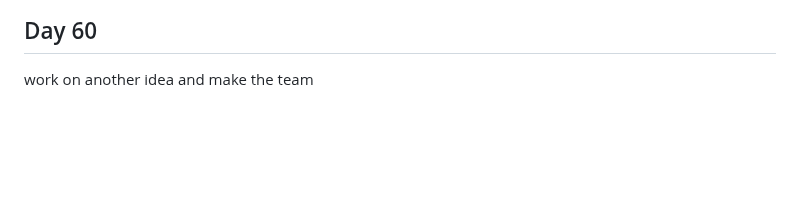
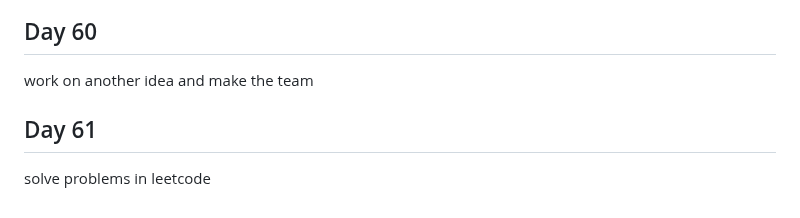
Before and after one commit to Ahmed336-cell/100-day-challenge, a Markdown page: README.md, the part around the change. Drawn GitHub-style; blank space fills up the shorter version.

```diff
--- a/README.md
+++ b/README.md
@@ -219,3 +219,6 @@ change the idea of the project :|
 
 ## Day 60
 work on another idea and make the team
+
+## Day 61
+solve problems in leetcode
```
